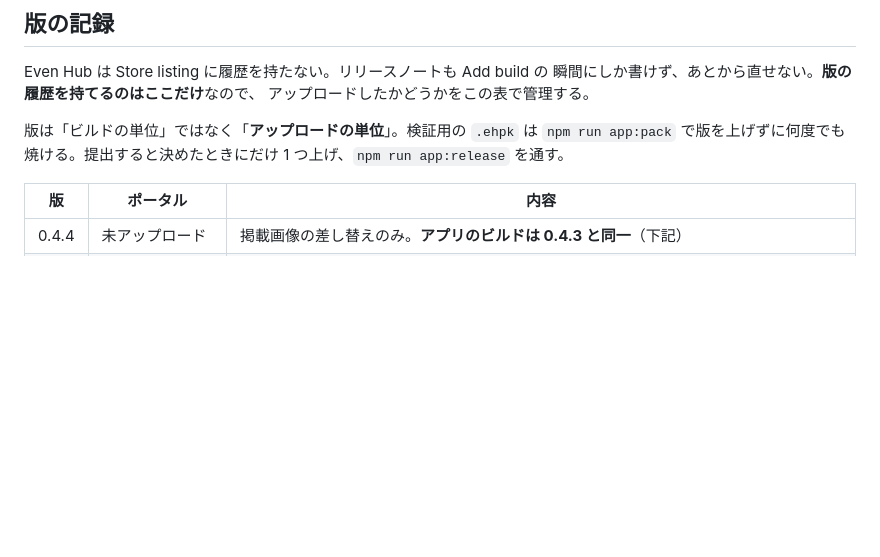
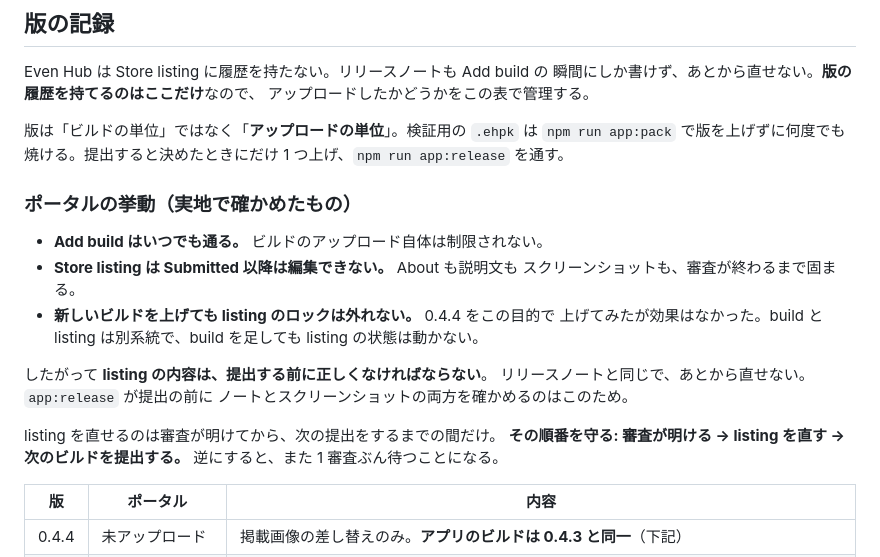
Before and after one commit to iinuma/tokyojihatsu, a Markdown page: docs/release-notes.md, the part around the change. GitHub-like rendering; blank space fills up the shorter version.

Commit message:
ポータルの挙動を記録する: ビルドを上げても listing は開かない
0.4.4 を「スクリーンショットを差し替えるための再提出」として上げたが、
Store listing のロックは外れなかった。build と listing は別系統で、
build を足しても listing の状態は動かない。

分かったことを版の記録に残す。

  - Add build はいつでも通る
  - Store listing は Submitted 以降は編集できない
  - 新しいビルドを上げてもロックは外れない

したがって listing は提出前に正しくなければならず、直せるのは審査が明けてから
次の提出までの間だけ。順番は「審査が明ける → listing を直す → 次を提出する」。
逆にすると、また 1 審査ぶん待つ。

Co-Authored-By: Claude Opus 5 <noreply@anthropic.com>

```diff
--- a/docs/release-notes.md
+++ b/docs/release-notes.md
@@ -12,6 +12,23 @@ Even Hub は Store listing に履歴を持たない。リリースノートも A
 版は「ビルドの単位」ではなく「**アップロードの単位**」。検証用の `.ehpk` は
 `npm run app:pack` で版を上げずに何度でも焼ける。提出すると決めたときにだけ
 1 つ上げ、`npm run app:release` を通す。
+
+### ポータルの挙動（実地で確かめたもの）
+
+- **Add build はいつでも通る。** ビルドのアップロード自体は制限されない。
+- **Store listing は Submitted 以降は編集できない。** About も説明文も
+  スクリーンショットも、審査が終わるまで固まる。
+- **新しいビルドを上げても listing のロックは外れない。** 0.4.4 をこの目的で
+  上げてみたが効果はなかった。build と listing は別系統で、build を足しても
+  listing の状態は動かない。
+
+したがって **listing の内容は、提出する前に正しくなければならない**。
+リリースノートと同じで、あとから直せない。`app:release` が提出の前に
+ノートとスクリーンショットの両方を確かめるのはこのため。
+
+listing を直せるのは審査が明けてから、次の提出をするまでの間だけ。
+**その順番を守る: 審査が明ける → listing を直す → 次のビルドを提出する。**
+逆にすると、また 1 審査ぶん待つことになる。
 
 | 版 | ポータル | 内容 |
 |---|---|---|
```
